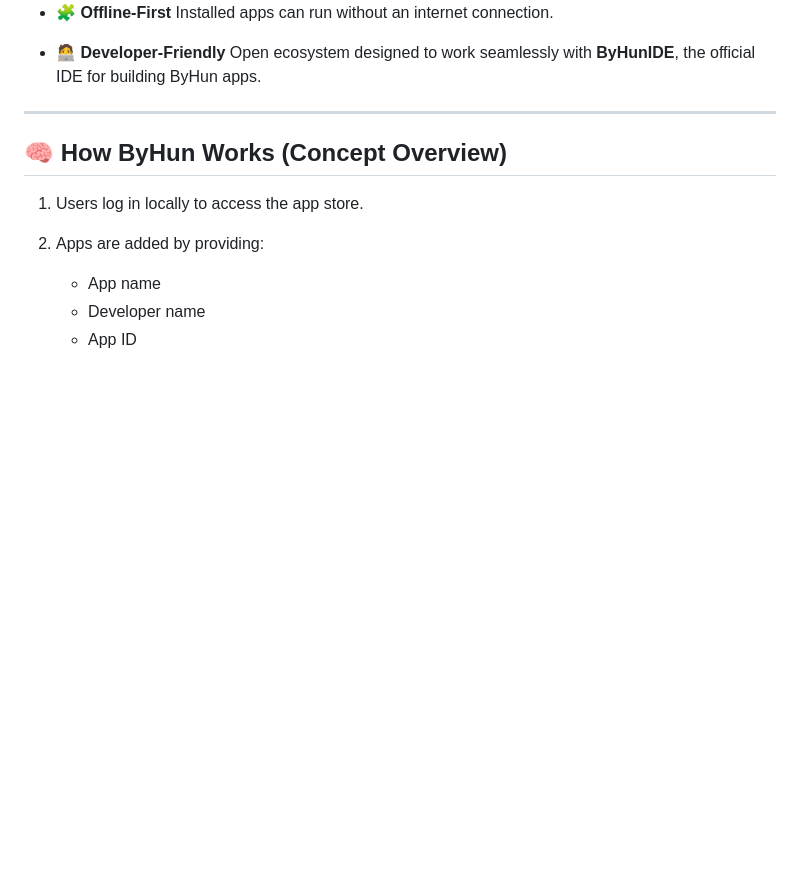
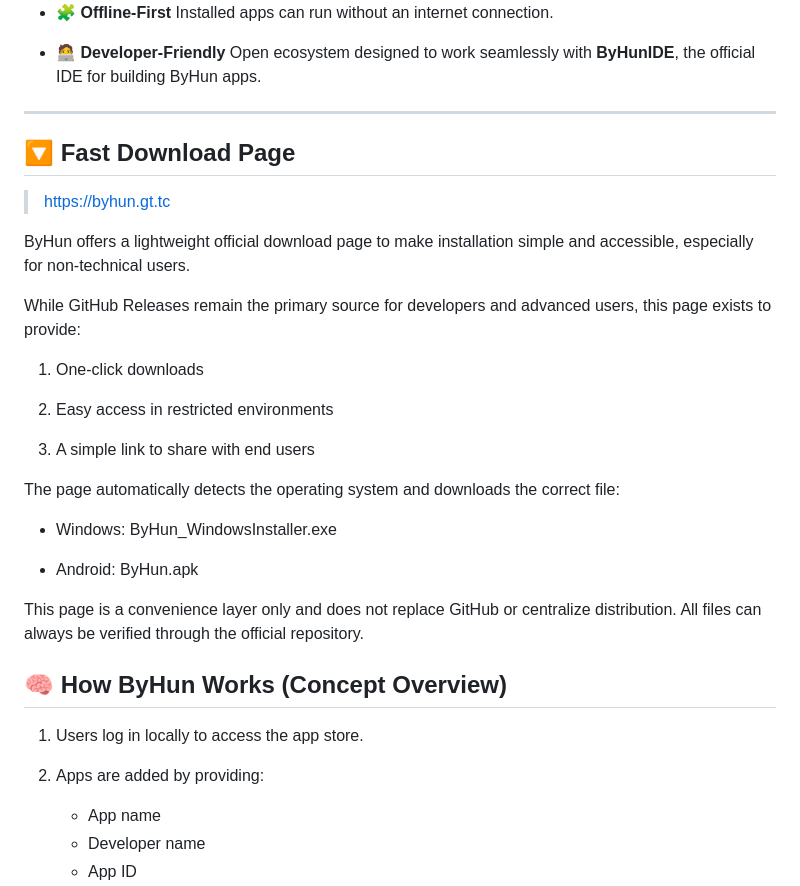
Before and after one commit to simplyYan/ByHun, a Markdown page: README.md, the part around the change. Rendered like a GitHub page; blank space fills up the shorter version.

Commit message:
Add Fast Download Page section to README
Added a fast download page section to the README, detailing one-click downloads and OS detection.

```diff
--- a/README.md
+++ b/README.md
@@ -32,6 +32,27 @@ ByHun is designed to be flexible, transparent, and future-proof.
   Open ecosystem designed to work seamlessly with **ByHunIDE**, the official IDE for building ByHun apps.
 
 ---
+## 🔽 Fast Download Page
+
+> https://byhun.gt.tc
+
+ByHun offers a lightweight official download page to make installation simple and accessible, especially for non-technical users.
+
+While GitHub Releases remain the primary source for developers and advanced users, this page exists to provide:
+
+1. One-click downloads
+
+2. Easy access in restricted environments
+
+3. A simple link to share with end users
+
+The page automatically detects the operating system and downloads the correct file:
+
+- Windows: ByHun_WindowsInstaller.exe
+
+- Android: ByHun.apk
+
+This page is a convenience layer only and does not replace GitHub or centralize distribution. All files can always be verified through the official repository.
 
 ## 🧠 How ByHun Works (Concept Overview)
 
```
